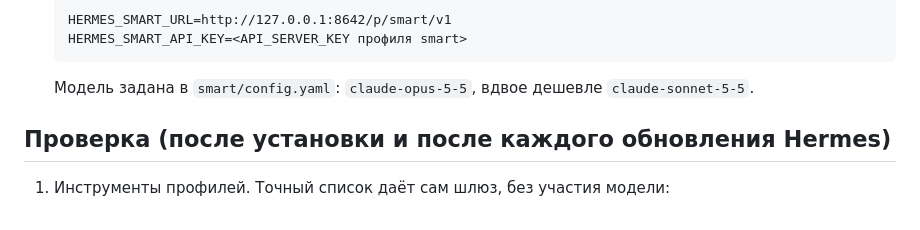
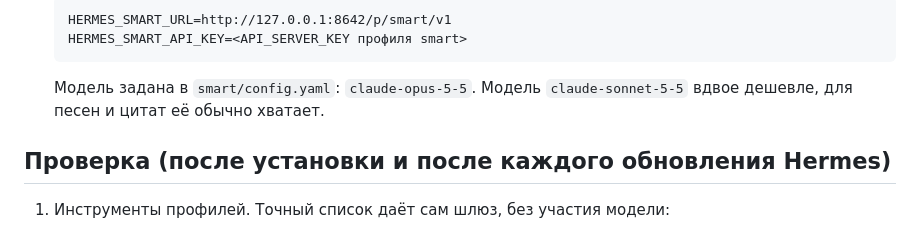
Before and after one commit to HunterEwok/nestorBot, a Markdown page: deploy/hermes/README.md, the part around the change. Drawn GitHub-style.

Commit message:
Clarify the smart profile model note in the Hermes README
Co-Authored-By: Claude Opus 5.5 <noreply@anthropic.com>
Claude-Session: https://claude.ai/code/session_01J9ST8stBCtuFpX3qWq7qup

````diff
--- a/deploy/hermes/README.md
+++ b/deploy/hermes/README.md
@@ -45,7 +45,7 @@
    HERMES_SMART_URL=http://127.0.0.1:8642/p/smart/v1
    HERMES_SMART_API_KEY=<API_SERVER_KEY профиля smart>
    ```
-   Модель задана в `smart/config.yaml`: `claude-opus-5-5`, вдвое дешевле `claude-sonnet-5-5`.
+   Модель задана в `smart/config.yaml`: `claude-opus-5-5`. Модель `claude-sonnet-5-5` вдвое дешевле, для песен и цитат её обычно хватает.
 
 ## Проверка (после установки и после каждого обновления Hermes)
 
````
